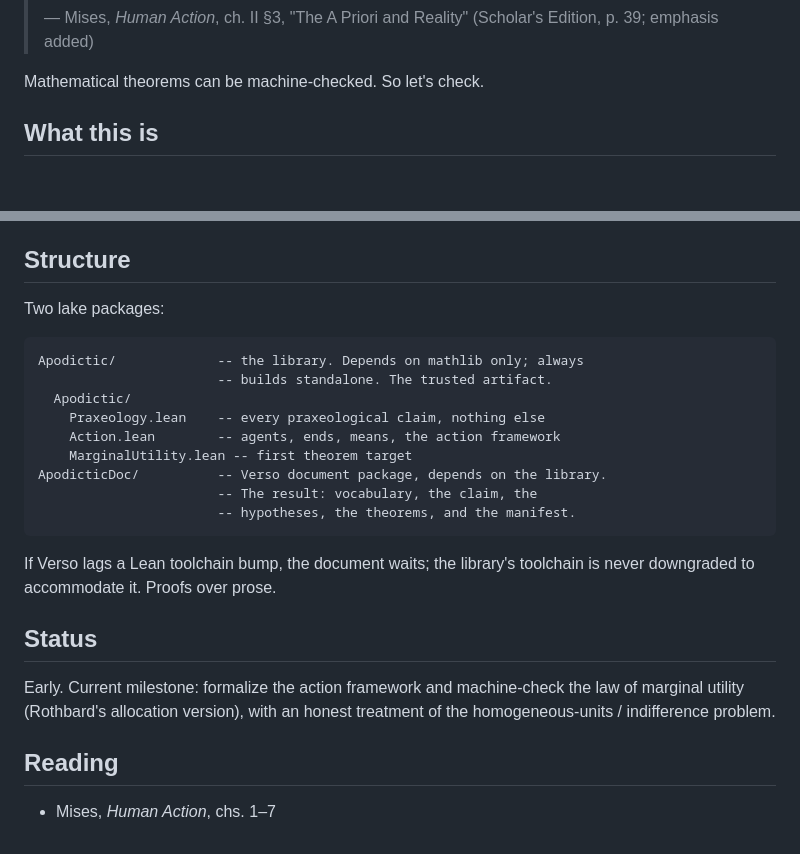
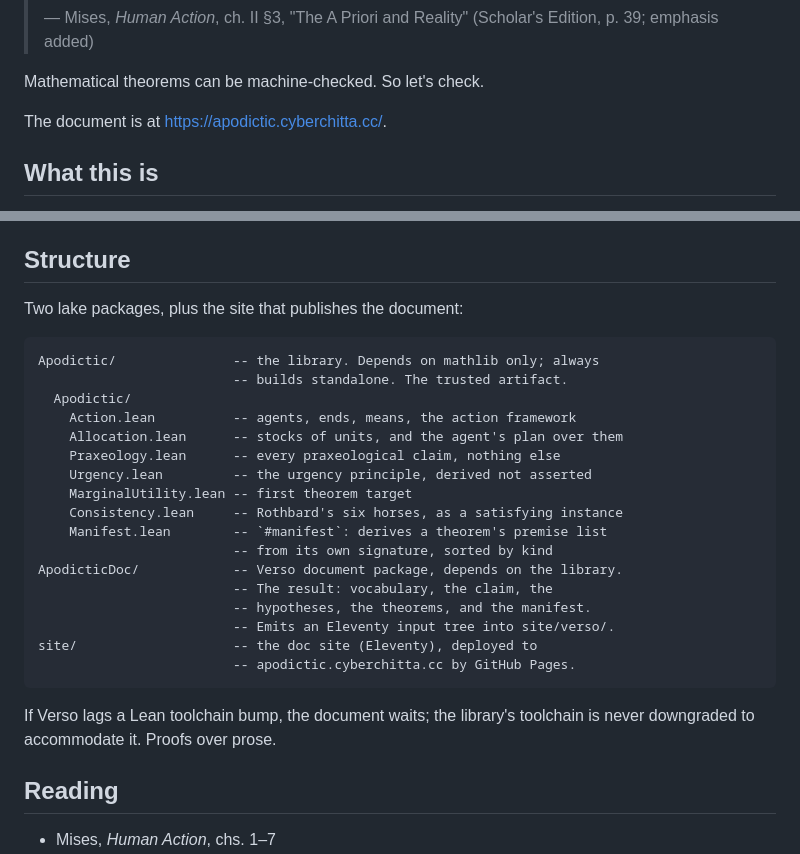
Before and after one commit to cyberchitta/apodictic, a Markdown page: README.md, 2 parts joined by grey strips. Drawn GitHub-style; blank space fills up the shorter version.

Commit message:
docs: the README's file tree matches the repo, and Status is gone
Co-authored-by: Claude Opus 5 <claude-opus-5@claude-cli>

````diff
--- a/README.md
+++ b/README.md
@@ -13,6 +13,8 @@
 > (Scholar's Edition, p. 39; emphasis added)
 
 Mathematical theorems can be machine-checked. So let's check.
+
+The document is at <https://apodictic.cyberchitta.cc/>.
 
 ## What this is
 
@@ -49,30 +51,31 @@ itself a finding. That is the whole point.
 
 ## Structure
 
-Two lake packages:
+Two lake packages, plus the site that publishes the document:
 
 ```
-Apodictic/             -- the library. Depends on mathlib only; always
-                       -- builds standalone. The trusted artifact.
+Apodictic/               -- the library. Depends on mathlib only; always
+                         -- builds standalone. The trusted artifact.
   Apodictic/
-    Praxeology.lean    -- every praxeological claim, nothing else
-    Action.lean        -- agents, ends, means, the action framework
+    Action.lean          -- agents, ends, means, the action framework
+    Allocation.lean      -- stocks of units, and the agent's plan over them
+    Praxeology.lean      -- every praxeological claim, nothing else
+    Urgency.lean         -- the urgency principle, derived not asserted
     MarginalUtility.lean -- first theorem target
-ApodicticDoc/          -- Verso document package, depends on the library.
-                       -- The result: vocabulary, the claim, the
-                       -- hypotheses, the theorems, and the manifest.
+    Consistency.lean     -- Rothbard's six horses, as a satisfying instance
+    Manifest.lean        -- `#manifest`: derives a theorem's premise list
+                         -- from its own signature, sorted by kind
+ApodicticDoc/            -- Verso document package, depends on the library.
+                         -- The result: vocabulary, the claim, the
+                         -- hypotheses, the theorems, and the manifest.
+                         -- Emits an Eleventy input tree into site/verso/.
+site/                    -- the doc site (Eleventy), deployed to
+                         -- apodictic.cyberchitta.cc by GitHub Pages.
 ```
 
 If Verso lags a Lean toolchain bump, the document waits; the library's
 toolchain is never downgraded to accommodate it. Proofs over prose.
 
-## Status
-
-Early. Current milestone: formalize the action framework and
-machine-check the law of marginal utility (Rothbard's allocation
-version), with an honest treatment of the homogeneous-units /
-indifference problem.
-
 ## Reading
 
 - Mises, *Human Action*, chs. 1–7
````
